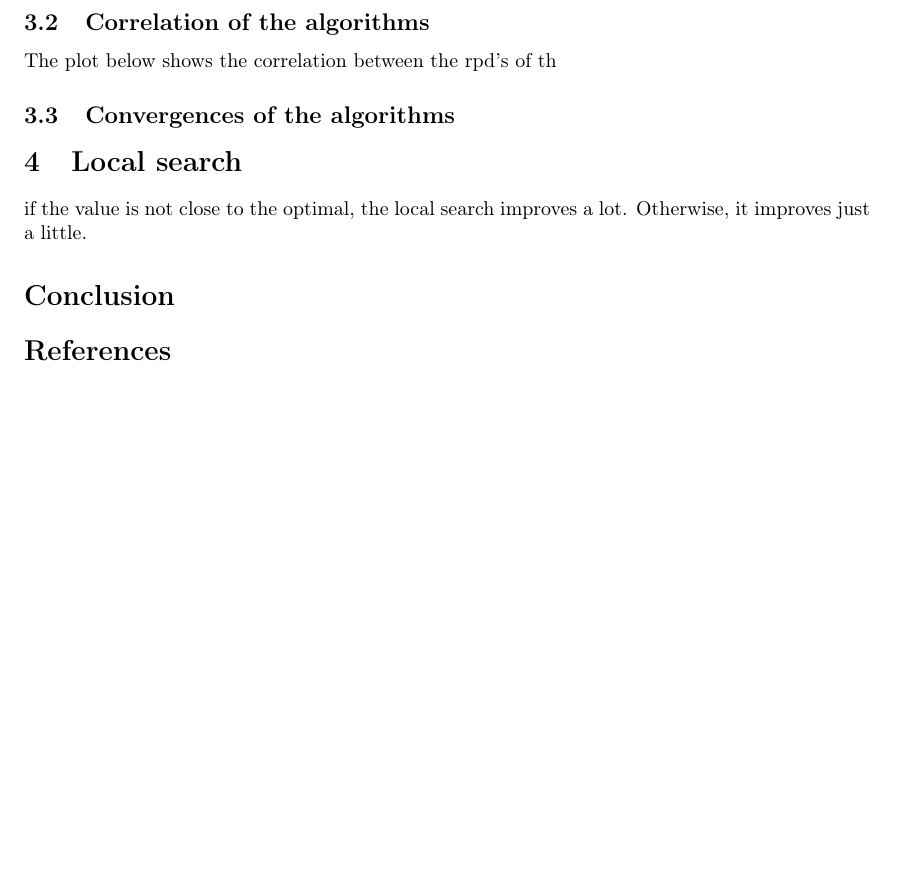
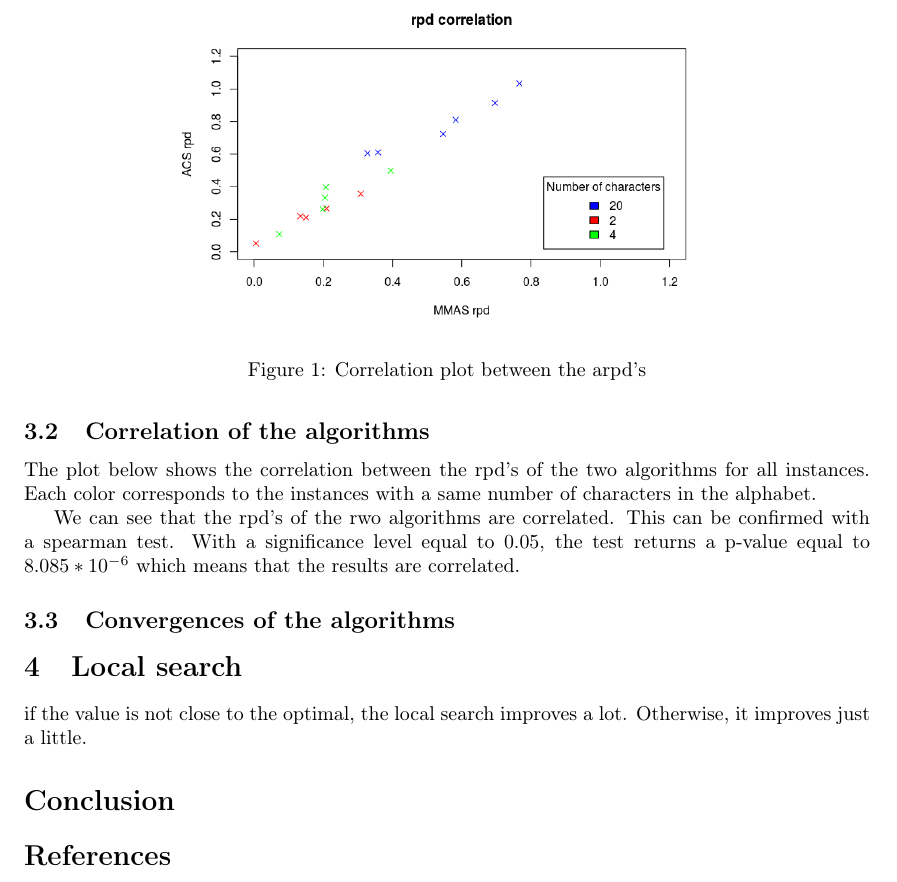
Before and after one commit to smbct/ACO-CSP, a LaTeX document (report/report.tex): part of page 5 of 5, cut at the place of the change, the shorter picture padded with empty space. Compiled offline with pdfLaTeX.

Commit message:
tests report

```diff
--- a/report/report.tex
+++ b/report/report.tex
@@ -210,7 +210,23 @@ However, regarding the results on the table bellow, we could recommend the Max M
 
 \subsection{Correlation of the algorithms}
 
-The plot below shows the correlation between the rpd's of th
+The plot below shows the correlation between the rpd's of the two algorithms for all instances.
+Each color corresponds to the instances with a same number of characters in the alphabet.
+
+\begin{figure}
+    \centering
+        \includegraphics[scale=0.5]{correl}
+    \caption{Correlation plot between the arpd's}
+    \label{fig:corr}
+\end{figure}
+
+We can see that the rpd's of the rwo algorithms are correlated.
+This can be confirmed with a spearman test.
+With a significance level equal to $0.05$, the test returns a p-value equal to $8.085*10^{-6}$ which means that the results are correlated.
+
+
+
+
 
 \subsection{Convergences of the algorithms}
 
```
Also changed, not shown: report/correl.png (added), 9 other files.
